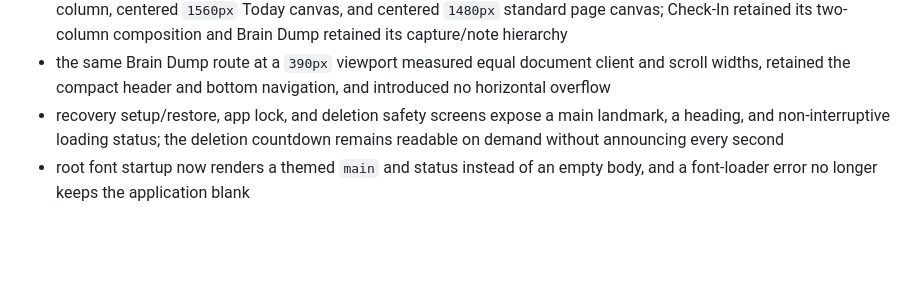
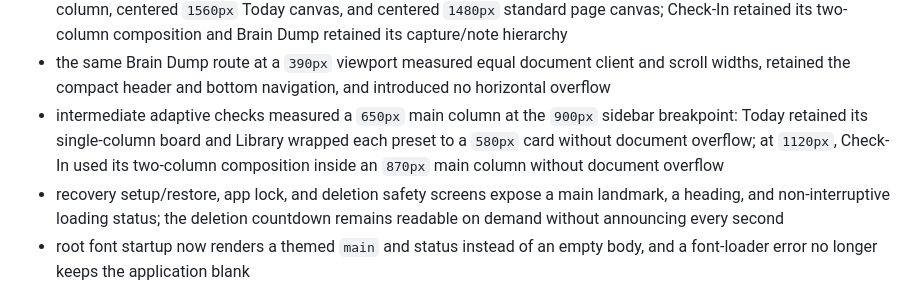
Before and after one commit to t-MURO/organa, a Markdown page: docs/ACCEPTANCE.md, the part around the change. Rendered like a GitHub page; blank space fills up the shorter version.

```diff
--- a/docs/ACCEPTANCE.md
+++ b/docs/ACCEPTANCE.md
@@ -379,6 +379,11 @@ Local evidence:
 - the same Brain Dump route at a `390px` viewport measured equal document
   client and scroll widths, retained the compact header and bottom navigation,
   and introduced no horizontal overflow
+- intermediate adaptive checks measured a `650px` main column at the `900px`
+  sidebar breakpoint: Today retained its single-column board and Library
+  wrapped each preset to a `580px` card without document overflow; at `1120px`,
+  Check-In used its two-column composition inside an `870px` main column
+  without document overflow
 - recovery setup/restore, app lock, and deletion safety screens expose a main
   landmark, a heading, and non-interruptive loading status; the deletion
   countdown remains readable on demand without announcing every second
```
Also changed, not shown: docs/IMPLEMENTATION_SUMMARY.md (+5 -0 lines), docs/REQUIREMENTS_TRACEABILITY.md (+1 -1 lines).
